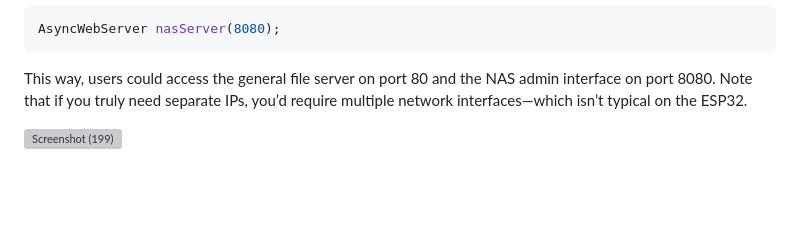
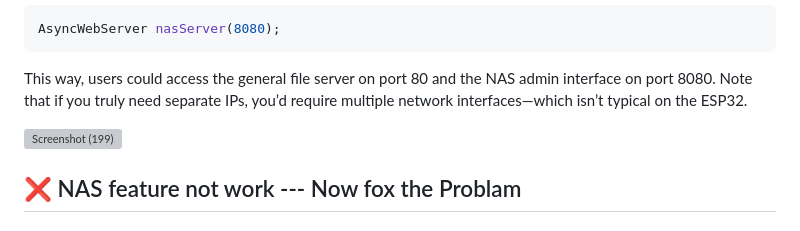
Before and after one commit to akashdip2001/NAS-with-ESP32, a Markdown page: README.md, the part around the change. GitHub-like rendering; blank space fills up the shorter version; grey boxes are pictures that could not be loaded.

```diff
--- a/README.md
+++ b/README.md
@@ -331,3 +331,5 @@ AsyncWebServer nasServer(8080);
 This way, users could access the general file server on port 80 and the NAS admin interface on port 8080. Note that if you truly need separate IPs, you’d require multiple network interfaces—which isn’t typical on the ESP32.
 
 ![Screenshot (199)](https://github.com/user-attachments/assets/4128eaf9-dc4c-4e94-bc83-e94df3f61d33)
+
+## ❌ NAS feature not work --- Now fox the Problam
```
